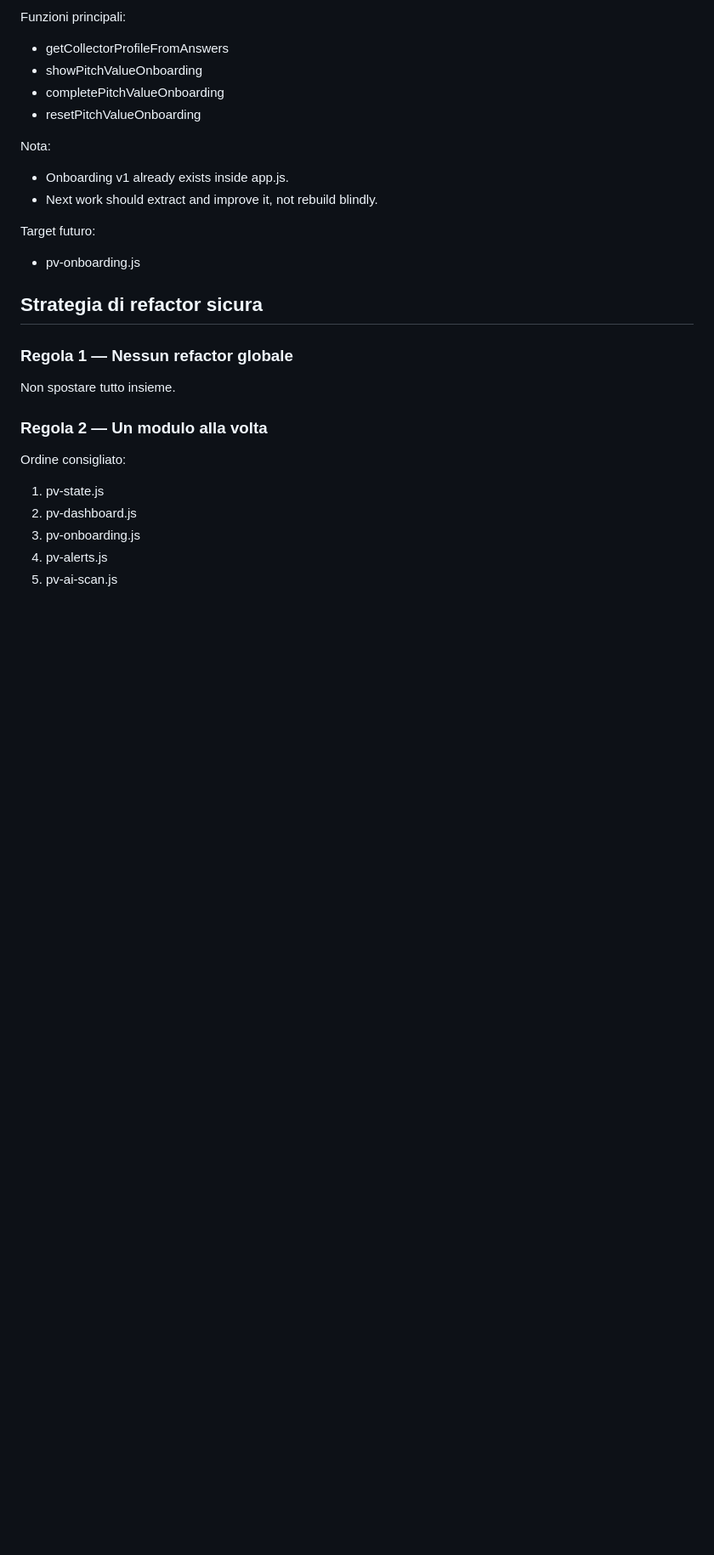
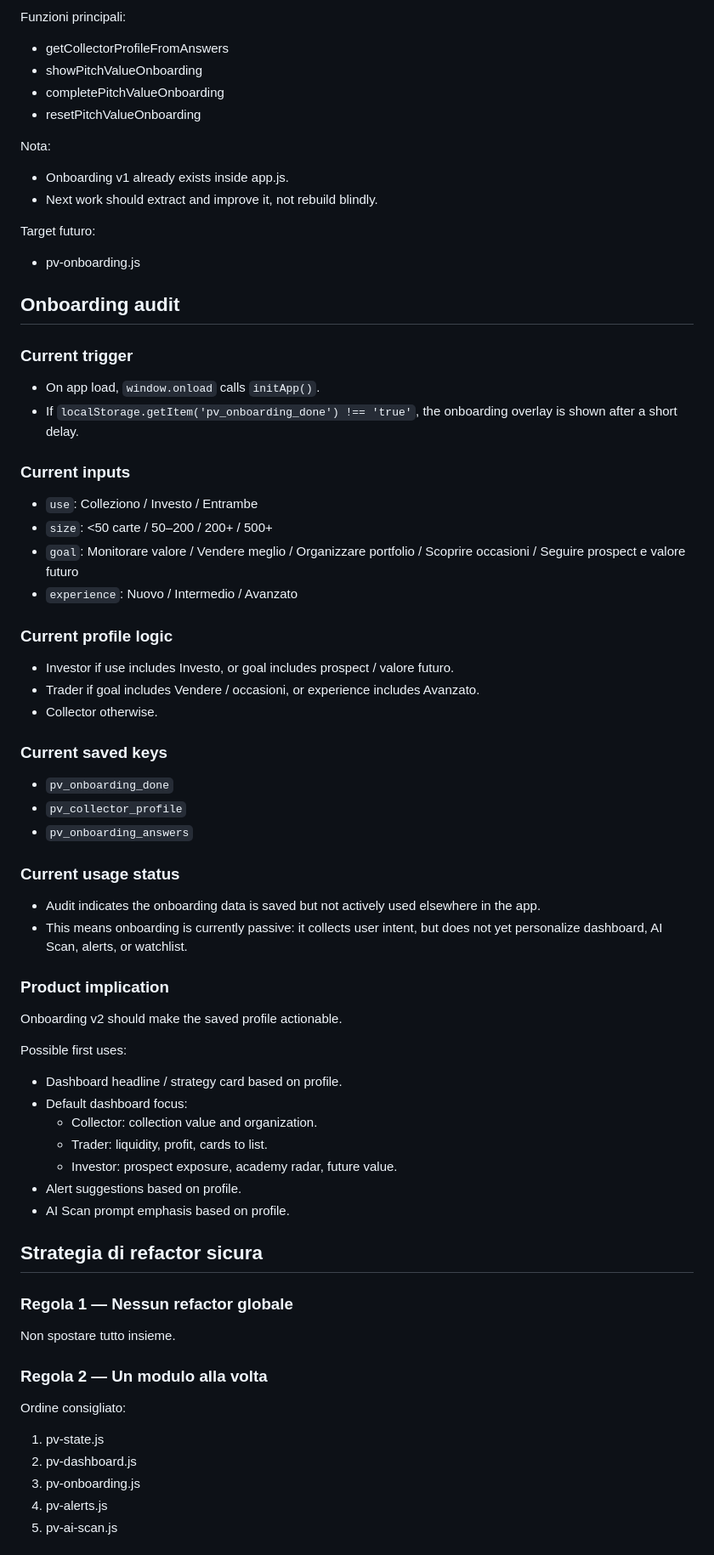
Before and after one commit to ale0705/football-card-intelligence, a Markdown page: CODEMAP.md, the part around one of its changes. Shown at 85% size. Drawn GitHub-style; blank space fills up the shorter version.

Commit message:
Add onboarding audit to code map

```diff
--- a/CODEMAP.md
+++ b/CODEMAP.md
@@ -251,6 +251,44 @@ Nota:
 Target futuro:
 - pv-onboarding.js
 
+## Onboarding audit
+
+### Current trigger
+- On app load, `window.onload` calls `initApp()`.
+- If `localStorage.getItem('pv_onboarding_done') !== 'true'`, the onboarding overlay is shown after a short delay.
+
+### Current inputs
+- `use`: Colleziono / Investo / Entrambe
+- `size`: <50 carte / 50–200 / 200+ / 500+
+- `goal`: Monitorare valore / Vendere meglio / Organizzare portfolio / Scoprire occasioni / Seguire prospect e valore futuro
+- `experience`: Nuovo / Intermedio / Avanzato
+
+### Current profile logic
+- Investor if use includes Investo, or goal includes prospect / valore futuro.
+- Trader if goal includes Vendere / occasioni, or experience includes Avanzato.
+- Collector otherwise.
+
+### Current saved keys
+- `pv_onboarding_done`
+- `pv_collector_profile`
+- `pv_onboarding_answers`
+
+### Current usage status
+- Audit indicates the onboarding data is saved but not actively used elsewhere in the app.
+- This means onboarding is currently passive: it collects user intent, but does not yet personalize dashboard, AI Scan, alerts, or watchlist.
+
+### Product implication
+Onboarding v2 should make the saved profile actionable.
+
+Possible first uses:
+- Dashboard headline / strategy card based on profile.
+- Default dashboard focus:
+  - Collector: collection value and organization.
+  - Trader: liquidity, profit, cards to list.
+  - Investor: prospect exposure, academy radar, future value.
+- Alert suggestions based on profile.
+- AI Scan prompt emphasis based on profile.
+
 ## Strategia di refactor sicura
 
 ### Regola 1 — Nessun refactor globale
```
Also changed, not shown: other parts of CODEMAP.md (+13 -9 lines).
